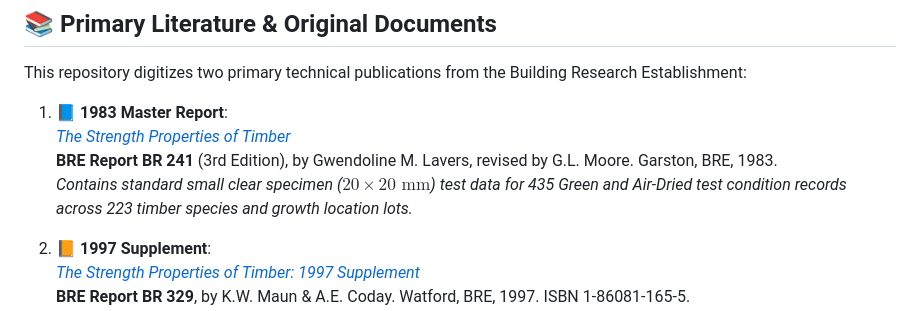
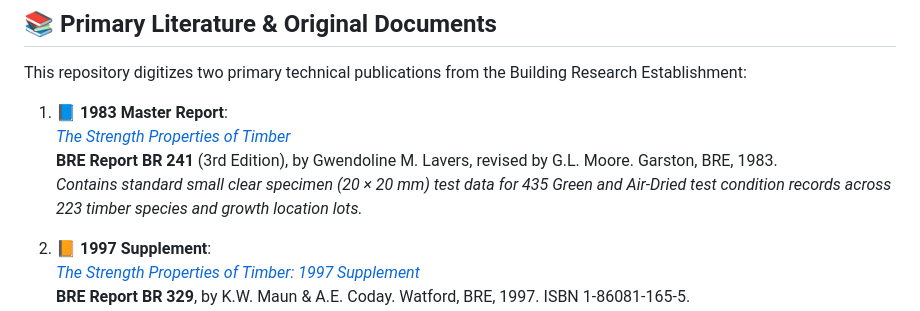
Before and after one commit to jjsolly/lavers-timber-strength-properties, a Markdown page: README.md, the part around the change. GitHub-like rendering.

Commit message:
Fix raw LaTeX math string in README.md

```diff
--- a/README.md
+++ b/README.md
@@ -14,7 +14,7 @@ This repository digitizes two primary technical publications from the Building R
 1. 📘 **1983 Master Report**:
    [*The Strength Properties of Timber*](https://bregroup.com/store/bookshop/the-strength-properties-of-timber)
    **BRE Report BR 241** (3rd Edition), by Gwendoline M. Lavers, revised by G.L. Moore. Garston, BRE, 1983.
-   *Contains standard small clear specimen ($20 \times 20\text{ mm}$) test data for 435 Green and Air-Dried test condition records across 223 timber species and growth location lots.*
+   *Contains standard small clear specimen (20 × 20 mm) test data for 435 Green and Air-Dried test condition records across 223 timber species and growth location lots.*
 
 2. 📙 **1997 Supplement**:
    [*The Strength Properties of Timber: 1997 Supplement*](https://bregroup.com/store/bookshop/the-strength-properties-of-timber-1997-supplement)
```
